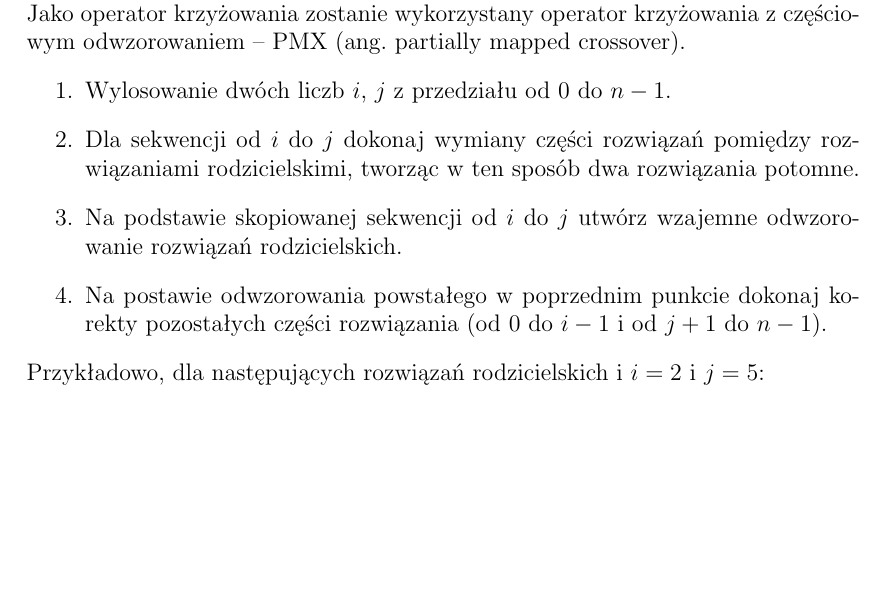
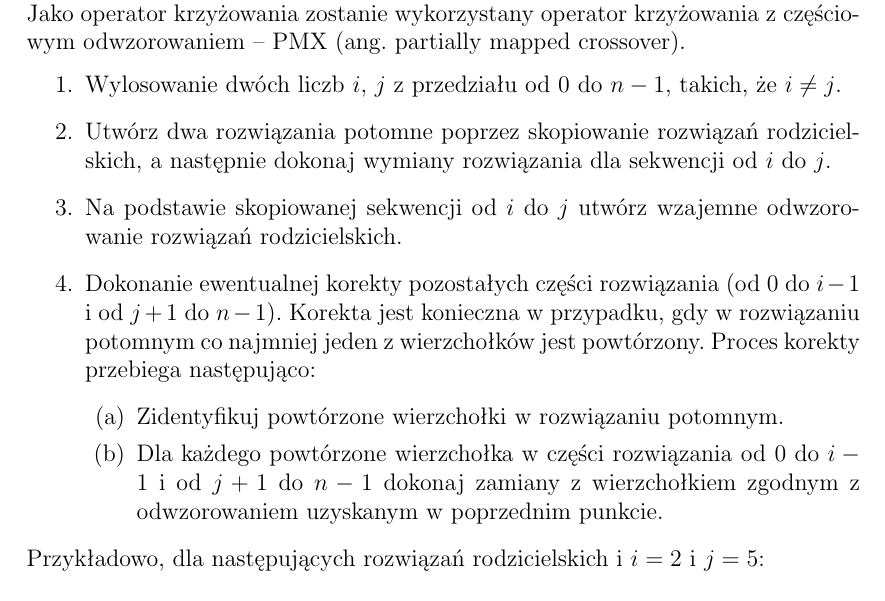
Before and after one commit to solitaire/wmh-tsp-ea, a LaTeX document (doc/doc.tex): part of page 3 of 4, cut so that both start at the same text, the shorter picture padded with empty space. Compiled offline with pdfLaTeX.

Commit message:
wyjaśnienie do operatora krzyżowania cd

```diff
--- a/doc/doc.tex
+++ b/doc/doc.tex
@@ -82,10 +82,14 @@ Operator krzyżowania na wejściu otrzymuje dwa rozwiązania rodzicielskie dług
 
 Jako operator krzyżowania zostanie wykorzystany operator krzyżowania z częściowym odwzorowaniem -- {PMX} (ang. partially mapped crossover).
 \begin{enumerate}
- \item Wylosowanie dwóch liczb $i$, $j$ z przedziału od $0$ do $n-1$.
- \item Dla sekwencji od $i$ do $j$ dokonaj wymiany części rozwiązań pomiędzy rozwiązaniami rodzicielskimi, tworząc w ten sposób dwa rozwiązania potomne.
+ \item Wylosowanie dwóch liczb $i$, $j$ z przedziału od $0$ do $n-1$, takich, że $i \neq j$.
+ \item Utwórz dwa rozwiązania potomne poprzez skopiowanie rozwiązań rodzicielskich, a następnie dokonaj wymiany rozwiązania dla sekwencji od $i$ do $j$.
  \item Na podstawie skopiowanej sekwencji od $i$ do $j$ utwórz wzajemne odwzorowanie rozwiązań rodzicielskich.
- \item Na postawie odwzorowania powstałego w poprzednim punkcie dokonaj korekty pozostałych części rozwiązania (od $0$ do $i-1$ i od $j+1$ do $n-1$).
+ \item Dokonanie ewentualnej korekty pozostałych części rozwiązania (od $0$ do $i-1$ i od $j+1$ do $n-1$). Korekta jest konieczna w przypadku, gdy w rozwiązaniu potomnym co najmniej jeden z wierzchołków jest powtórzony. Proces korekty przebiega następująco:
+ \begin{enumerate}
+ 	\item Zidentyfikuj powtórzone wierzchołki w rozwiązaniu potomnym.
+ 	\item Dla każdego powtórzone wierzchołka w części rozwiązania od $0$ do $i-1$ i od $j+1$ do $n-1$ dokonaj zamiany z wierzchołkiem zgodnym z odwzorowaniem uzyskanym w poprzednim punkcie.
+ \end{enumerate}
 \end{enumerate}
 
 Przykładowo, dla następujących rozwiązań rodzicielskich i $i = 2$ i $j = 5$:\\
```
